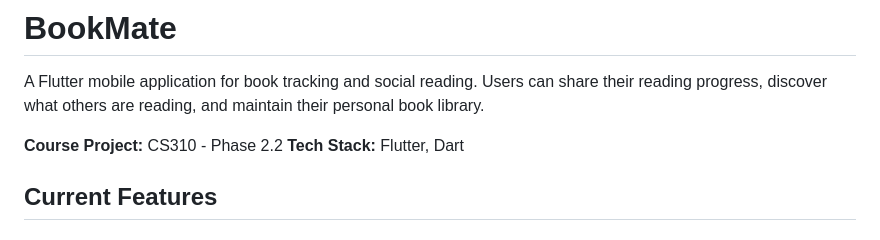
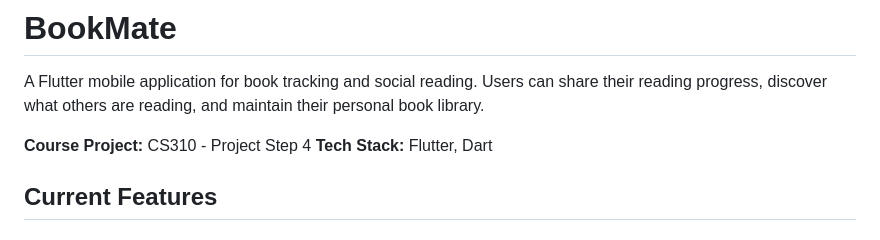
Before and after one commit to nerisius/CS310-Mobile-App, a Markdown page: README.md, the part around the change. GitHub-like rendering.

Commit message:
Update course project phase to Project Step 4

```diff
--- a/README.md
+++ b/README.md
@@ -2,7 +2,7 @@
 
 A Flutter mobile application for book tracking and social reading. Users can share their reading progress, discover what others are reading, and maintain their personal book library.
 
-**Course Project:** CS310 - Phase 2.2
+**Course Project:** CS310 - Project Step 4
 **Tech Stack:** Flutter, Dart
 
 ## Current Features
```
